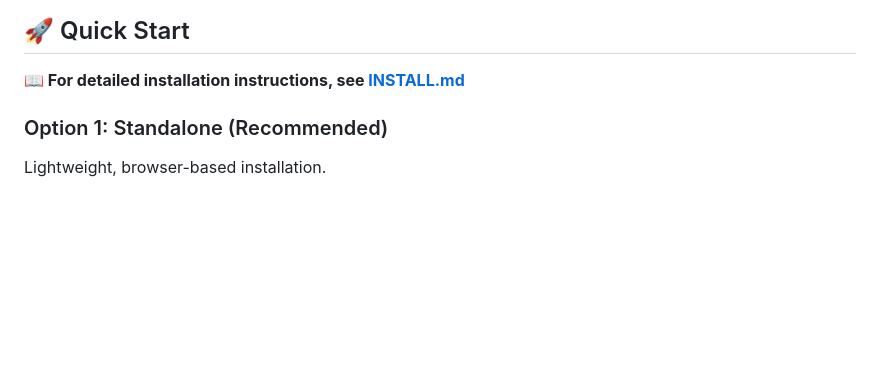
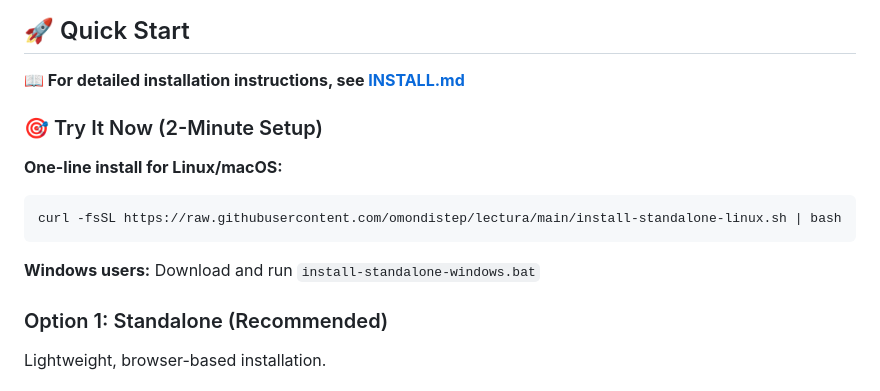
Before and after one commit to omondistep/lectura, a Markdown page: README.md, the part around one of its changes. GitHub-like rendering; blank space fills up the shorter version.

Commit message:
Add CONTRIBUTING.md and enhance README with better screenshots and quick start

````diff
--- a/README.md
+++ b/README.md
@@ -51,6 +59,15 @@ A modern, self-hosted Markdown note-taking application featuring real-time previ
 ## 🚀 Quick Start
 
 **📖 For detailed installation instructions, see [INSTALL.md](INSTALL.md)**
+
+### 🎯 Try It Now (2-Minute Setup)
+
+**One-line install for Linux/macOS:**
+```bash
+curl -fsSL https://raw.githubusercontent.com/omondistep/lectura/main/install-standalone-linux.sh | bash
+```
+
+**Windows users:** Download and run `install-standalone-windows.bat`
 
 ### Option 1: Standalone (Recommended)
 Lightweight, browser-based installation.
````
Also changed, not shown: other parts of README.md (+8 -0 lines), CONTRIBUTING.md (added, +232 -0 lines).
